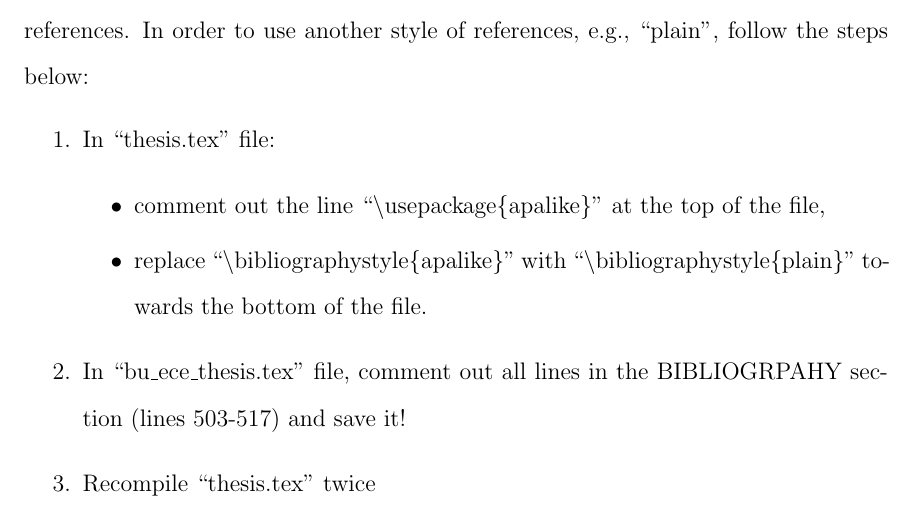
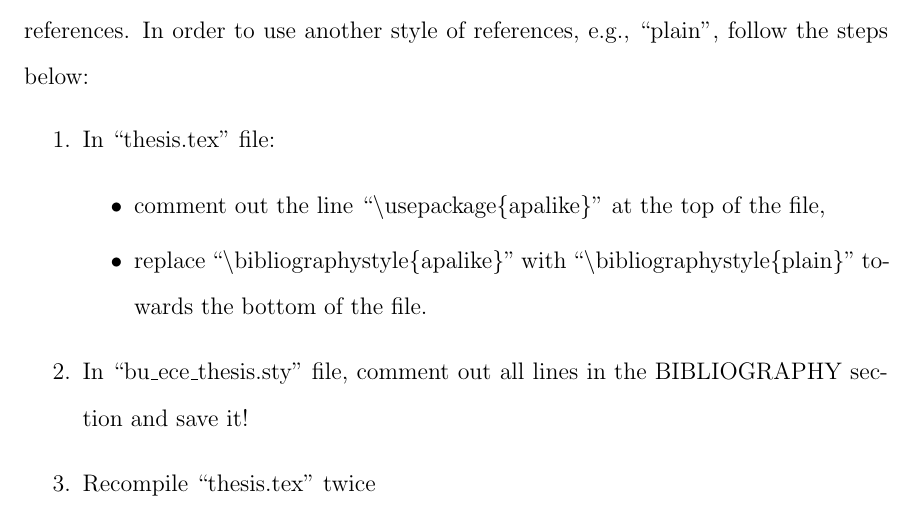
Before and after one commit to marklemay/boston-university-thesis-template, a LaTeX thesis (thesis.tex, which reads 2_Body/body.tex): part of page 14 of 20, cut so that both start at the same text. Compiled offline with pdfLaTeX.

Commit message:
Update body.tex

```diff
--- a/2_Body/body.tex
+++ b/2_Body/body.tex
@@ -97,6 +97,6 @@ Other styles of references are allowed by the library as well, e.g., ``plain'' o
 	  \item comment out the line ``$\backslash$usepackage\{apalike\}'' at the top of the file,
 	  \item replace ``$\backslash$bibliographystyle\{apalike\}'' with ``$\backslash$bibliographystyle\{plain\}'' towards the bottom of the file.
 	\end{itemize}
-  \item In ``bu\_ece\_thesis.tex'' file, comment out all lines in the BIBLIOGRPAHY section (lines 503-517) and save it!
+  \item In ``bu\_ece\_thesis.sty'' file, comment out all lines in the BIBLIOGRAPHY section and save it!
   \item Recompile ``thesis.tex'' twice
 \end{enumerate}
```
